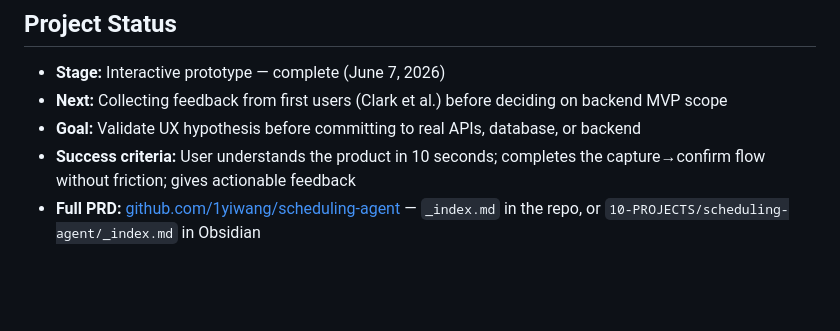
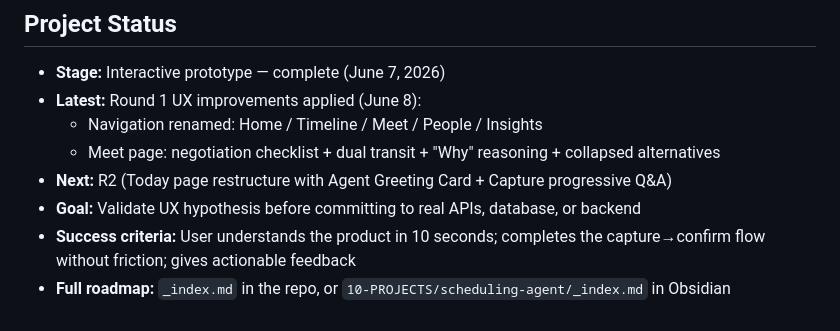
Before and after one commit to 1yiwang/scheduling-agent, a Markdown page: README.md, the part around the change. Rendered like a GitHub page; blank space fills up the shorter version.

Commit message:
Update README: round 1 status + implementation roadmap link
Co-Authored-By: Claude Opus 4.8 <noreply@anthropic.com>

```diff
--- a/README.md
+++ b/README.md
@@ -130,7 +130,10 @@ We don't compete in the "calendar" category. We compete in the **"AI scheduling
 ## Project Status
 
 - **Stage:** Interactive prototype — complete (June 7, 2026)
-- **Next:** Collecting feedback from first users (Clark et al.) before deciding on backend MVP scope
+- **Latest:** Round 1 UX improvements applied (June 8):
+  - Navigation renamed: Home / Timeline / Meet / People / Insights
+  - Meet page: negotiation checklist + dual transit + "Why" reasoning + collapsed alternatives
+- **Next:** R2 (Today page restructure with Agent Greeting Card + Capture progressive Q&A)
 - **Goal:** Validate UX hypothesis before committing to real APIs, database, or backend
 - **Success criteria:** User understands the product in 10 seconds; completes the capture→confirm flow without friction; gives actionable feedback
-- **Full PRD:** [github.com/1yiwang/scheduling-agent](https://github.com/1yiwang/scheduling-agent) — `_index.md` in the repo, or `10-PROJECTS/scheduling-agent/_index.md` in Obsidian
+- **Full roadmap:** `_index.md` in the repo, or `10-PROJECTS/scheduling-agent/_index.md` in Obsidian
```
